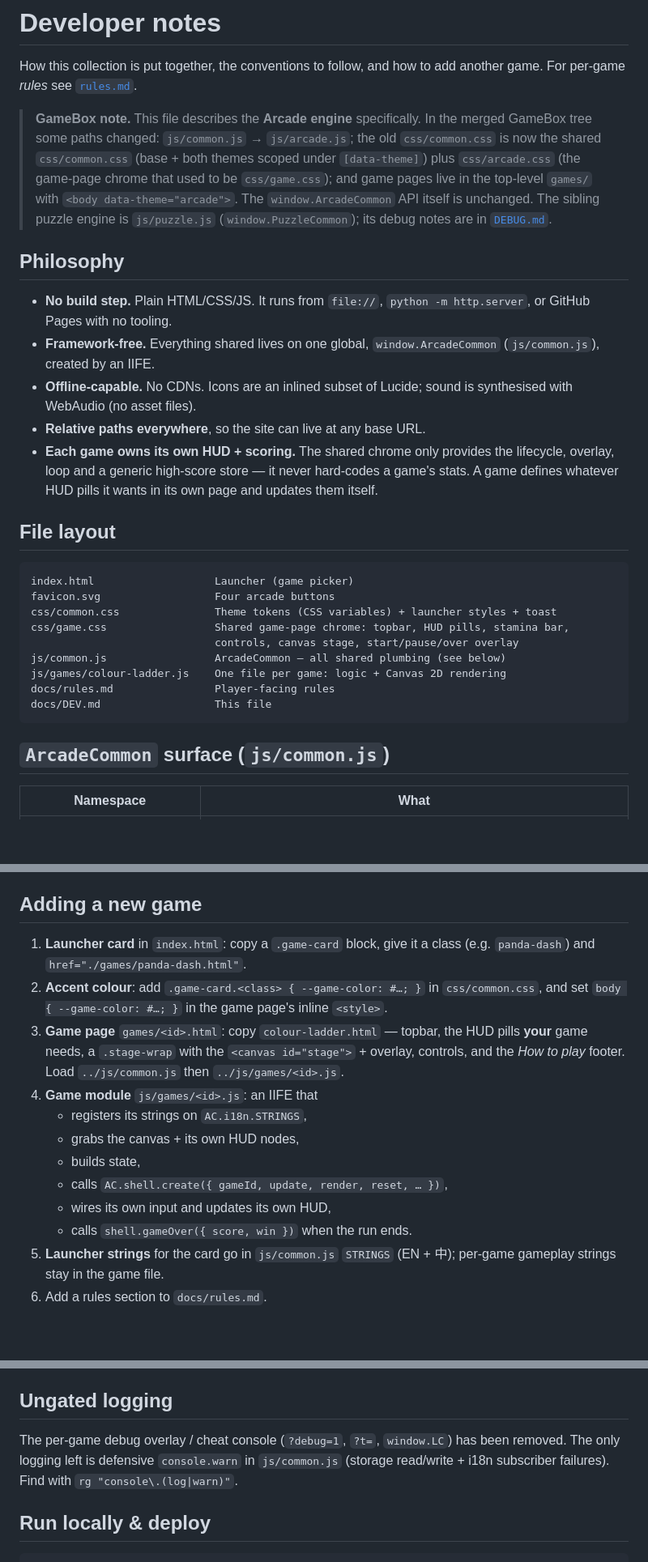
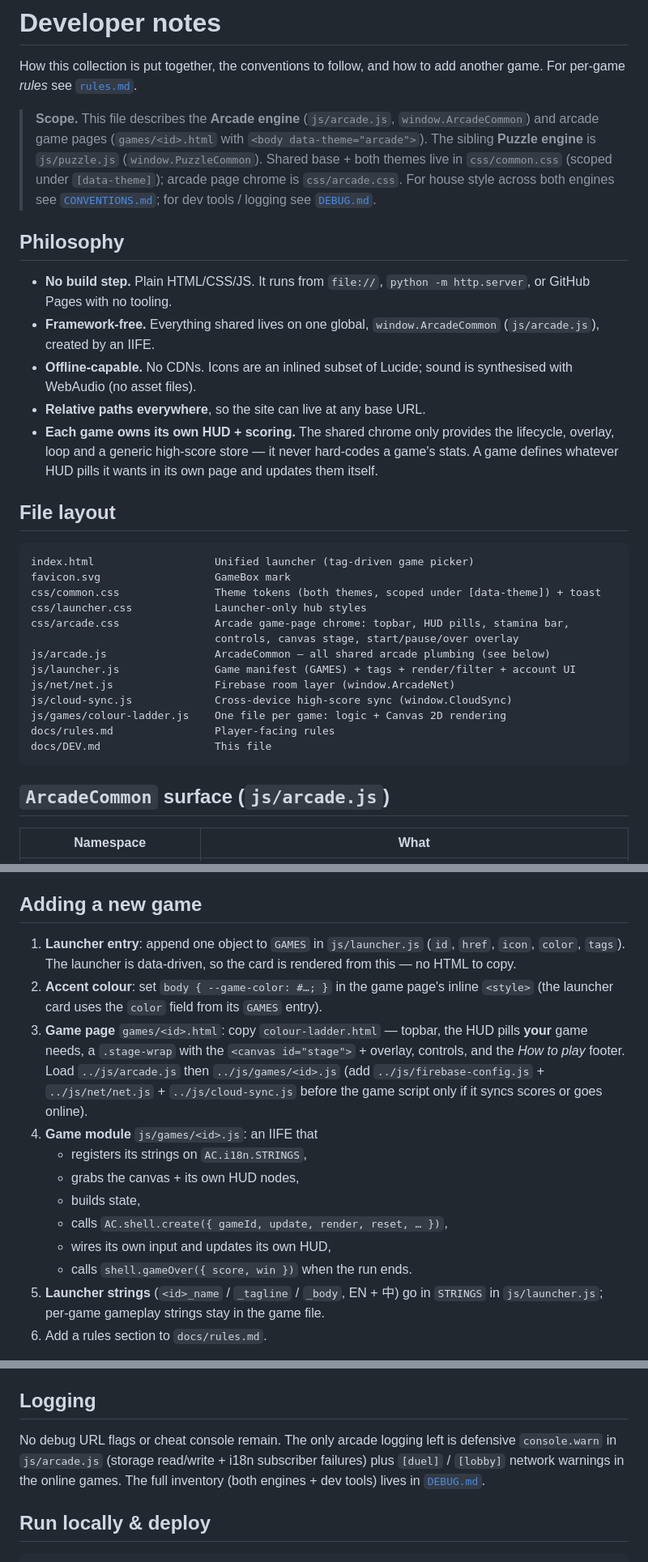
Before and after one commit to boshow88/gamebox, a Markdown page: docs/DEV.md, 3 parts joined by grey strips. Shown at 81% size. GitHub-like rendering; blank space fills up the shorter version.

Commit message:
docs: refresh DEV.md to the merged tree; fix stale refs
DEV.md: js/common.js -> js/arcade.js, css/game.css -> css/arcade.css, accurate file layout, data-driven add-a-game (append to GAMES), logging section points to DEBUG.md, and a note that cloud bests re-seed after an epoch bump. rules.md: correct the Rune Stones AI_LEVELS field names (beamW/beamD/evalW/evalD/skill). README.md: 11 -> 13 games, list cloud-sync.js.

````diff
--- a/docs/DEV.md
+++ b/docs/DEV.md
@@ -3,21 +3,20 @@
 How this collection is put together, the conventions to follow, and how
 to add another game. For per-game *rules* see [`rules.md`](rules.md).
 
-> **GameBox note.** This file describes the **Arcade engine** specifically.
-> In the merged GameBox tree some paths changed: `js/common.js` → `js/arcade.js`;
-> the old `css/common.css` is now the shared `css/common.css` (base + both
-> themes scoped under `[data-theme]`) plus `css/arcade.css` (the game-page
-> chrome that used to be `css/game.css`); and game pages live in the top-level
-> `games/` with `<body data-theme="arcade">`. The `window.ArcadeCommon` API
-> itself is unchanged. The sibling puzzle engine is `js/puzzle.js`
-> (`window.PuzzleCommon`); its debug notes are in [`DEBUG.md`](DEBUG.md).
+> **Scope.** This file describes the **Arcade engine** (`js/arcade.js`,
+> `window.ArcadeCommon`) and arcade game pages (`games/<id>.html` with
+> `<body data-theme="arcade">`). The sibling **Puzzle engine** is `js/puzzle.js`
+> (`window.PuzzleCommon`). Shared base + both themes live in `css/common.css`
+> (scoped under `[data-theme]`); arcade page chrome is `css/arcade.css`. For house
+> style across both engines see [`CONVENTIONS.md`](CONVENTIONS.md); for dev tools /
+> logging see [`DEBUG.md`](DEBUG.md).
 
 ## Philosophy
 
 - **No build step.** Plain HTML/CSS/JS. It runs from `file://`,
   `python -m http.server`, or GitHub Pages with no tooling.
 - **Framework-free.** Everything shared lives on one global,
-  `window.ArcadeCommon` (`js/common.js`), created by an IIFE.
+  `window.ArcadeCommon` (`js/arcade.js`), created by an IIFE.
 - **Offline-capable.** No CDNs. Icons are an inlined subset of Lucide;
   sound is synthesised with WebAudio (no asset files).
 - **Relative paths everywhere**, so the site can live at any base URL.
@@ -29,18 +28,22 @@ to add another game. For per-game *rules* see [`rules.md`](rules.md).
 ## File layout
 
 ```
-index.html                   Launcher (game picker)
-favicon.svg                  Four arcade buttons
-css/common.css               Theme tokens (CSS variables) + launcher styles + toast
-css/game.css                 Shared game-page chrome: topbar, HUD pills, stamina bar,
+index.html                   Unified launcher (tag-driven game picker)
+favicon.svg                  GameBox mark
+css/common.css               Theme tokens (both themes, scoped under [data-theme]) + toast
+css/launcher.css             Launcher-only hub styles
+css/arcade.css               Arcade game-page chrome: topbar, HUD pills, stamina bar,
                              controls, canvas stage, start/pause/over overlay
-js/common.js                 ArcadeCommon — all shared plumbing (see below)
+js/arcade.js                 ArcadeCommon — all shared arcade plumbing (see below)
+js/launcher.js               Game manifest (GAMES) + tags + render/filter + account UI
+js/net/net.js                Firebase room layer (window.ArcadeNet)
+js/cloud-sync.js             Cross-device high-score sync (window.CloudSync)
 js/games/colour-ladder.js    One file per game: logic + Canvas 2D rendering
 docs/rules.md                Player-facing rules
 docs/DEV.md                  This file
 ```
 
-## `ArcadeCommon` surface (`js/common.js`)
+## `ArcadeCommon` surface (`js/arcade.js`)
 
 | Namespace | What |
 | --- | --- |
@@ -101,15 +107,17 @@ Switching tabs mid-run auto-pauses.
 
 ## Adding a new game
 
-1. **Launcher card** in `index.html`: copy a `.game-card` block, give it
-   a class (e.g. `panda-dash`) and `href="./games/panda-dash.html"`.
-2. **Accent colour**: add `.game-card.<class> { --game-color: #…; }` in
-   `css/common.css`, and set `body { --game-color: #…; }` in the game
-   page's inline `<style>`.
+1. **Launcher entry**: append one object to `GAMES` in `js/launcher.js`
+   (`id`, `href`, `icon`, `color`, `tags`). The launcher is data-driven, so the
+   card is rendered from this — no HTML to copy.
+2. **Accent colour**: set `body { --game-color: #…; }` in the game page's inline
+   `<style>` (the launcher card uses the `color` field from its `GAMES` entry).
 3. **Game page** `games/<id>.html`: copy `colour-ladder.html` — topbar,
    the HUD pills **your** game needs, a `.stage-wrap` with the
    `<canvas id="stage">` + overlay, controls, and the *How to play*
-   footer. Load `../js/common.js` then `../js/games/<id>.js`.
+   footer. Load `../js/arcade.js` then `../js/games/<id>.js` (add
+   `../js/firebase-config.js` + `../js/net/net.js` + `../js/cloud-sync.js` before
+   the game script only if it syncs scores or goes online).
 4. **Game module** `js/games/<id>.js`: an IIFE that
    - registers its strings on `AC.i18n.STRINGS`,
    - grabs the canvas + its own HUD nodes,
@@ -117,8 +125,8 @@ Switching tabs mid-run auto-pauses.
    - calls `AC.shell.create({ gameId, update, render, reset, … })`,
    - wires its own input and updates its own HUD,
    - calls `shell.gameOver({ score, win })` when the run ends.
-5. **Launcher strings** for the card go in `js/common.js` `STRINGS`
-   (EN + 中); per-game gameplay strings stay in the game file.
+5. **Launcher strings** (`<id>_name` / `_tagline` / `_body`, EN + 中) go in
+   `STRINGS` in `js/launcher.js`; per-game gameplay strings stay in the game file.
 6. Add a rules section to `docs/rules.md`.
 
 Canvas convention: render at a fixed logical resolution (Colour Ladder
@@ -203,12 +211,12 @@ on its page) and scale the backing store by `devicePixelRatio` in a
   fall `CONFIG.healSpeedMul×` the normal speed and draw with a trail + white `+`.
 - **Lives HUD** renders as pips via `renderLives` (easier to read at a glance).
 
-## Ungated logging
+## Logging
 
-The per-game debug overlay / cheat console (`?debug=1`, `?t=`, `window.LC`)
-has been removed. The only logging left is defensive `console.warn` in
-`js/common.js` (storage read/write + i18n subscriber failures). Find with
-`rg "console\.(log|warn)"`.
+No debug URL flags or cheat console remain. The only arcade logging left is
+defensive `console.warn` in `js/arcade.js` (storage read/write + i18n subscriber
+failures) plus `[duel]` / `[lobby]` network warnings in the online games. The full
+inventory (both engines + dev tools) lives in [`DEBUG.md`](DEBUG.md).
 
 ## Run locally & deploy
 
````
Also changed, not shown: other parts of docs/DEV.md (+3 -0 lines), README.md (+2 -1 lines), docs/rules.md (+2 -2 lines).
